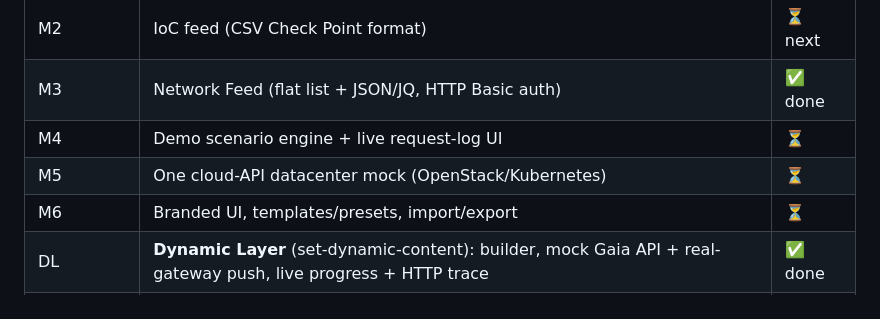
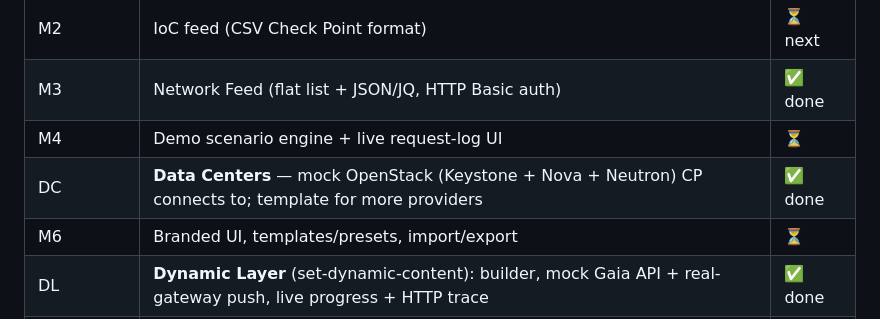
Before and after one commit to alshawwaf/Drawbridge, a Markdown page: README.md, the part around the change. Drawn GitHub-style.

Commit message:
docs: README — Data Centers (OpenStack mock) status

```diff
--- a/README.md
+++ b/README.md
@@ -22,7 +22,7 @@ Access Control rulebase in the portal and apply it to a gateway's Gaia API — o
 | M2 | IoC feed (CSV Check Point format) | ⏳ next |
 | M3 | Network Feed (flat list + JSON/JQ, HTTP Basic auth) | ✅ done |
 | M4 | Demo scenario engine + live request-log UI | ⏳ |
-| M5 | One cloud-API datacenter mock (OpenStack/Kubernetes) | ⏳ |
+| DC | **Data Centers** — mock OpenStack (Keystone + Nova + Neutron) CP connects to; template for more providers | ✅ done |
 | M6 | Branded UI, templates/presets, import/export | ⏳ |
 | DL | **Dynamic Layer** (set-dynamic-content): builder, mock Gaia API + real-gateway push, live progress + HTTP trace | ✅ done |
 | Logs | App-wide **Activity log** (`/activity`): feed polls, mock Gaia calls, applies — live, filterable, full request/response (redacted) | ✅ done |
```
